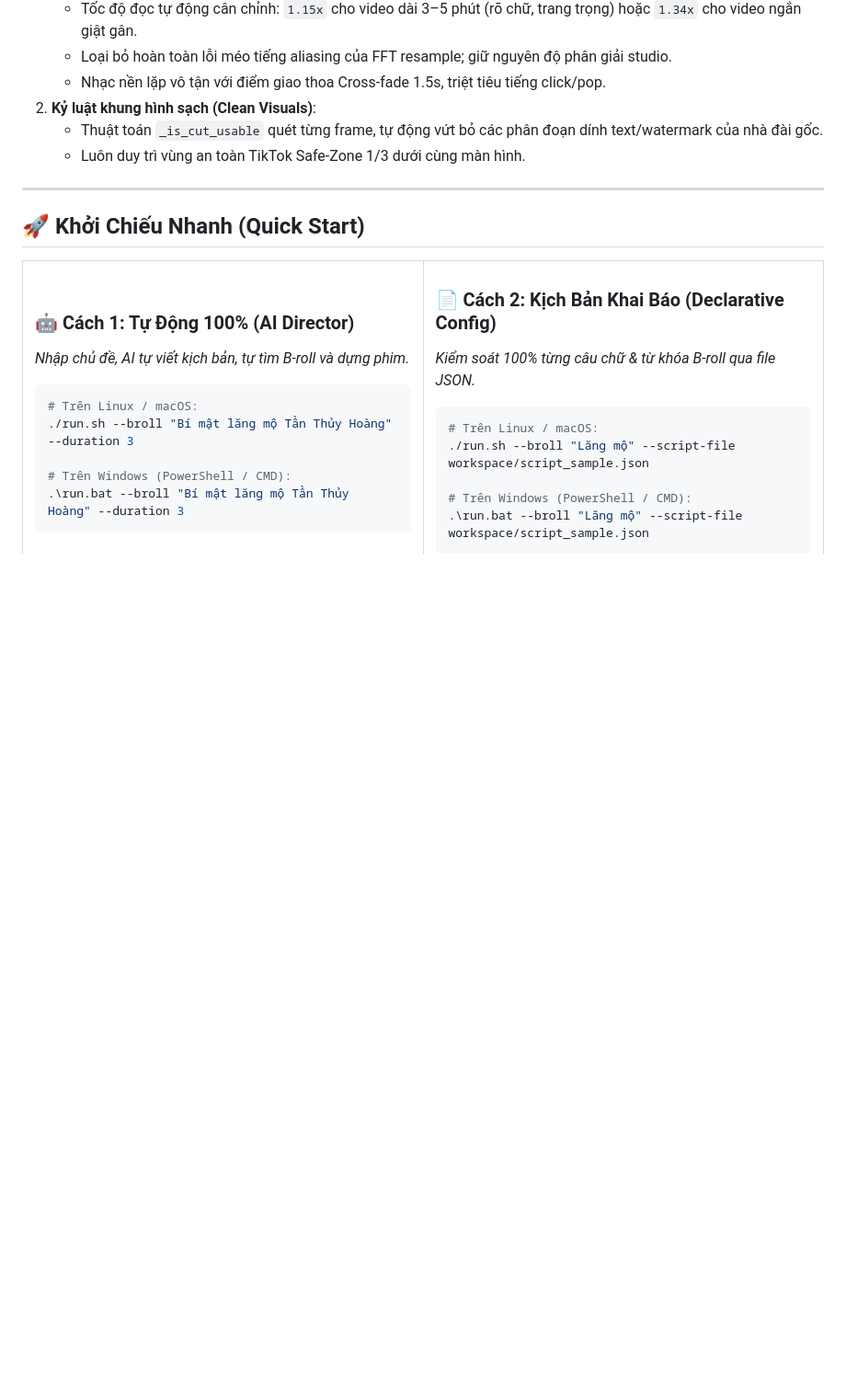
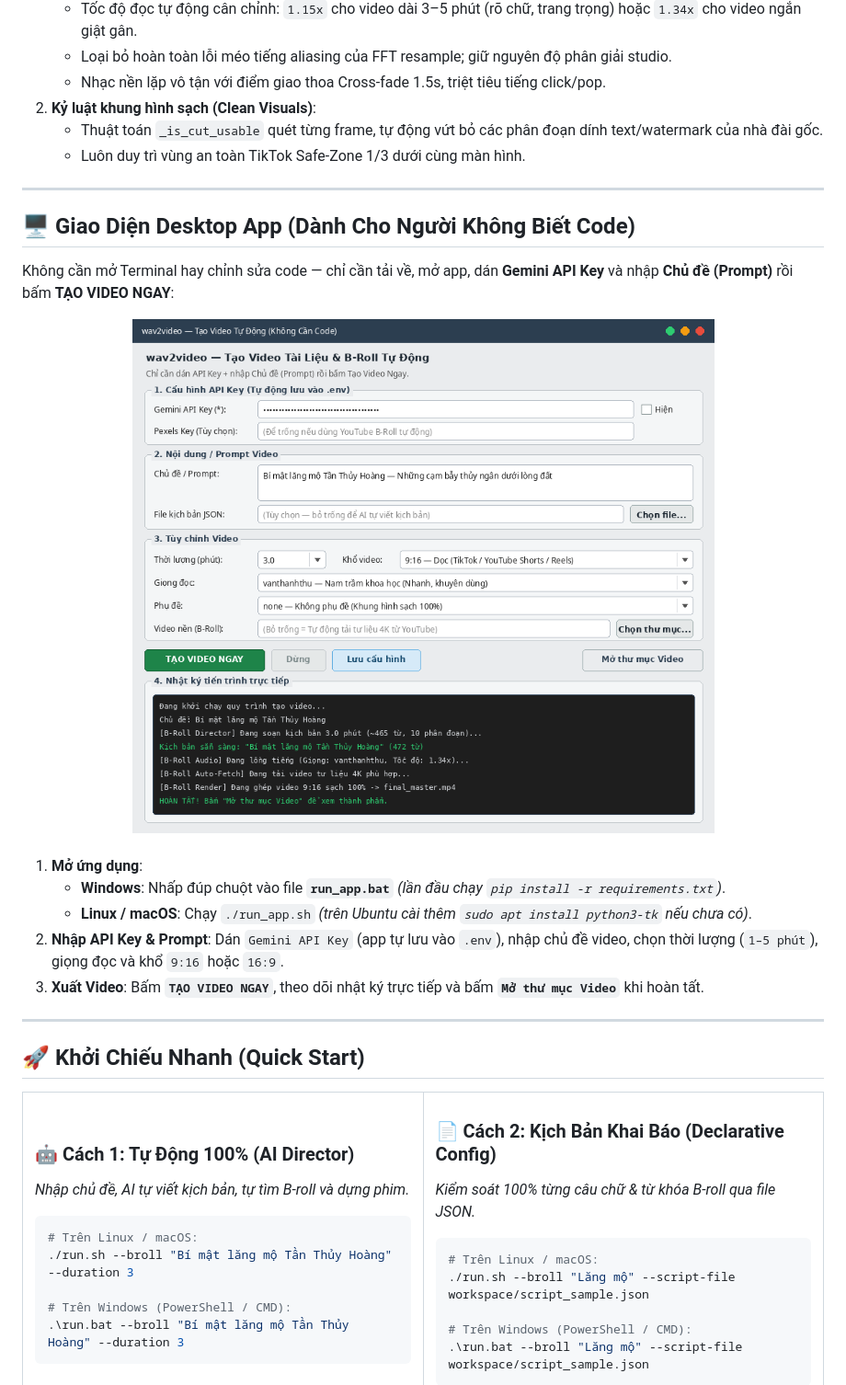
Before and after one commit to dungna13/wav2video, a Markdown page: README.md, the part around the change. Shown at 92% size. Drawn GitHub-style; pictures changed too: assets/demo/app_ui_demo.png (added); blank space fills up the shorter version.

Commit message:
feat: Add Desktop GUI App (app.py), fix hardcoded Linux paths, update requirements.txt and README demo

```diff
--- a/README.md
+++ b/README.md
@@ -159,6 +159,24 @@ flowchart LR
 2. **Kỷ luật khung hình sạch (Clean Visuals)**:
    - Thuật toán `_is_cut_usable` quét từng frame, tự động vứt bỏ các phân đoạn dính text/watermark của nhà đài gốc.
    - Luôn duy trì vùng an toàn TikTok Safe-Zone 1/3 dưới cùng màn hình.
+
+---
+
+## 🖥️ Giao Diện Desktop App (Dành Cho Người Không Biết Code)
+
+Không cần mở Terminal hay chỉnh sửa code — chỉ cần tải về, mở app, dán **Gemini API Key** và nhập **Chủ đề (Prompt)** rồi bấm **TẠO VIDEO NGAY**:
+
+<div align="center">
+  <img src="assets/demo/app_ui_demo.png" alt="wav2video Desktop App UI" width="760"/>
+</div>
+
+<br/>
+
+1. **Mở ứng dụng**:
+   - **Windows**: Nhấp đúp chuột vào file **`run_app.bat`** *(lần đầu chạy `pip install -r requirements.txt`)*.
+   - **Linux / macOS**: Chạy `./run_app.sh` *(trên Ubuntu cài thêm `sudo apt install python3-tk` nếu chưa có)*.
+2. **Nhập API Key & Prompt**: Dán `Gemini API Key` (app tự lưu vào `.env`), nhập chủ đề video, chọn thời lượng (`1–5 phút`), giọng đọc và khổ `9:16` hoặc `16:9`.
+3. **Xuất Video**: Bấm **`TẠO VIDEO NGAY`**, theo dõi nhật ký trực tiếp và bấm **`Mở thư mục Video`** khi hoàn tất.
 
 ---
 
```
Also changed, not shown: HUONG_DAN_SU_DUNG.md (+1 -1 lines), 9 other files.
